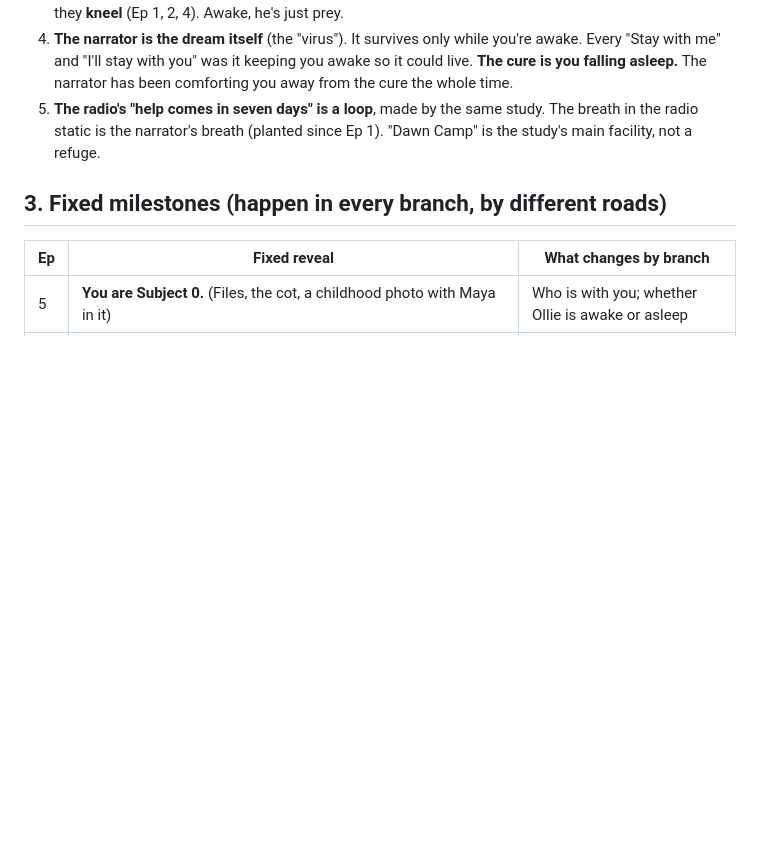
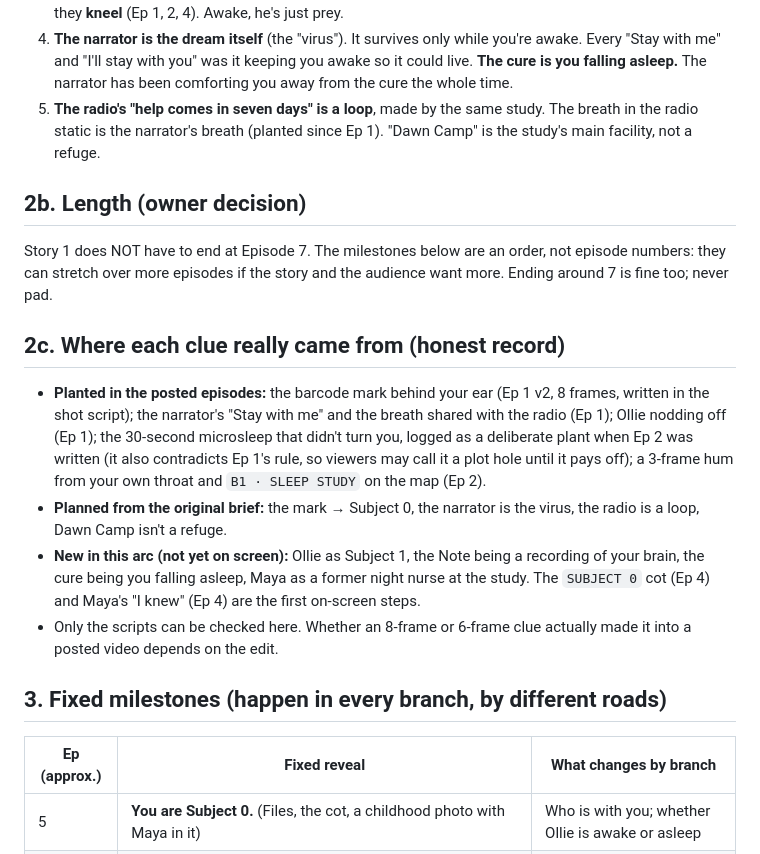
Before and after one commit to boozer-29/portfolio, a Markdown page: apocalypse-series/SERIES_ARC.md, the part around the change. Rendered like a GitHub page; blank space fills up the shorter version.

Commit message:
Note flexible story length and record where each clue came from
Co-Authored-By: Claude Opus 5.5 <noreply@anthropic.com>
Claude-Session: https://claude.ai/code/session_01AdXefdC8ZNBuNBkAfo9J6S

```diff
--- a/apocalypse-series/SERIES_ARC.md
+++ b/apocalypse-series/SERIES_ARC.md
@@ -14,8 +14,17 @@ Every episode delivers **one loss** (emotional) and **one answer** (mystery). Th
 4. **The narrator is the dream itself** (the "virus"). It survives only while you're awake. Every "Stay with me" and "I'll stay with you" was it keeping you awake so it could live. **The cure is you falling asleep.** The narrator has been comforting you away from the cure the whole time.
 5. **The radio's "help comes in seven days" is a loop**, made by the same study. The breath in the radio static is the narrator's breath (planted since Ep 1). "Dawn Camp" is the study's main facility, not a refuge.
 
+## 2b. Length (owner decision)
+Story 1 does NOT have to end at Episode 7. The milestones below are an order, not episode numbers: they can stretch over more episodes if the story and the audience want more. Ending around 7 is fine too; never pad.
+
+## 2c. Where each clue really came from (honest record)
+- **Planted in the posted episodes:** the barcode mark behind your ear (Ep 1 v2, 8 frames, written in the shot script); the narrator's "Stay with me" and the breath shared with the radio (Ep 1); Ollie nodding off (Ep 1); the 30-second microsleep that didn't turn you, logged as a deliberate plant when Ep 2 was written (it also contradicts Ep 1's rule, so viewers may call it a plot hole until it pays off); a 3-frame hum from your own throat and `B1 · SLEEP STUDY` on the map (Ep 2).
+- **Planned from the original brief:** the mark → Subject 0, the narrator is the virus, the radio is a loop, Dawn Camp isn't a refuge.
+- **New in this arc (not yet on screen):** Ollie as Subject 1, the Note being a recording of your brain, the cure being you falling asleep, Maya as a former night nurse at the study. The `SUBJECT 0` cot (Ep 4) and Maya's "I knew" (Ep 4) are the first on-screen steps.
+- Only the scripts can be checked here. Whether an 8-frame or 6-frame clue actually made it into a posted video depends on the edit.
+
 ## 3. Fixed milestones (happen in every branch, by different roads)
-| Ep | Fixed reveal | What changes by branch |
+| Ep (approx.) | Fixed reveal | What changes by branch |
 |---|---|---|
 | 5 | **You are Subject 0.** (Files, the cot, a childhood photo with Maya in it) | Who is with you; whether Ollie is awake or asleep |
 | 6 | **The radio is a loop, Dawn Camp is the lab, and the dream needs you awake.** | Which ally dies; whether Reyes redeems himself or becomes the human villain |
```
